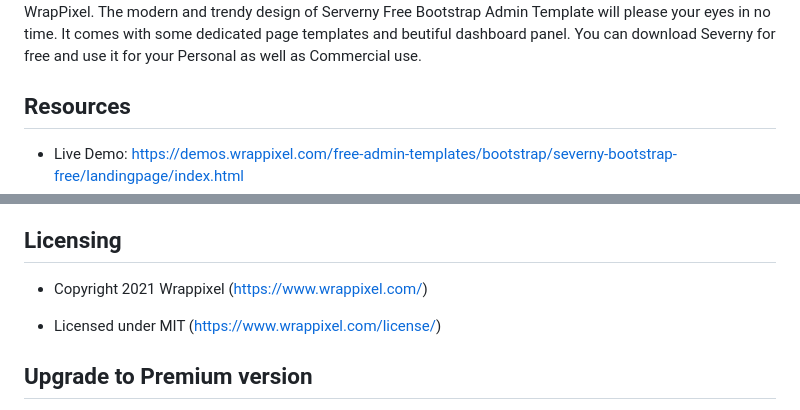
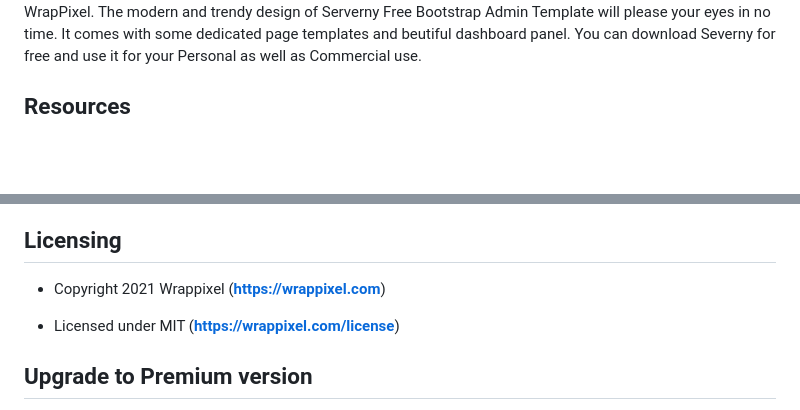
Before and after one commit to wrappixel/severny-admin-lite, a Markdown page: README.md, 2 parts joined by grey strips. GitHub-like rendering; blank space fills up the shorter version.

Commit message:
Refactor README links and formatting
Updated links and formatting in the README file for better clarity and consistency.

```diff
--- a/README.md
+++ b/README.md
@@ -22,11 +17,9 @@
 <!-- Resources of Template -->
 <h2>Resources</h2>
 <ul>
-<li>
-  Live Demo: <a href="https://demos.wrappixel.com/free-admin-templates/bootstrap/severny-bootstrap-free/landingpage/index.html" rel="nofollow">https://demos.wrappixel.com/free-admin-templates/bootstrap/severny-bootstrap-free/landingpage/index.html</a>
-</li>
+
 <!-- <li>
-    Download Page: <a href="https://www.wrappixel.com/templates/pixel-admin-lite/" rel="nofollow">
-  https://www.wrappixel.com/templates/pixel-admin-lite/</a>
+    Download Page: <a href="https://wrappixel.com/templates/pixel-admin-lite" rel="nofollow">
+  https://wrappixel.com/templates/pixel-admin-lite</a>
 </li> -->
 <li>
@@ -38,10 +31,10 @@
 <h2>Licensing</h2>
 <ul>
   <li>
-    <p>Copyright 2021 Wrappixel (<a href="https://www.wrappixel.com/" rel="nofollow">https://www.wrappixel.com/</a>)</p>
+    <p>Copyright 2021 Wrappixel (<a href="https://wrappixel.com" rel="nofollow"><b>https://wrappixel.com</b></a>)</p>
   </li>
   <li>
-    <p>Licensed under MIT (<a href="https://www.wrappixel.com/license/">https://www.wrappixel.com/license/</a>)</p>
+    <p>Licensed under MIT (<a href="https://wrappixel.com/license"><b>https://wrappixel.com/license</b></a>)</p>
   </li>
 </ul>
 
```
Also changed, not shown: other parts of README.md (+13 -20 lines).
